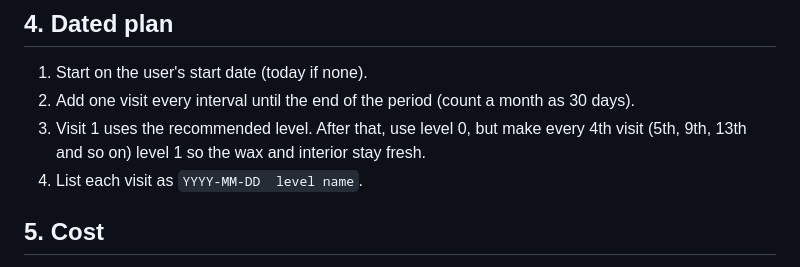
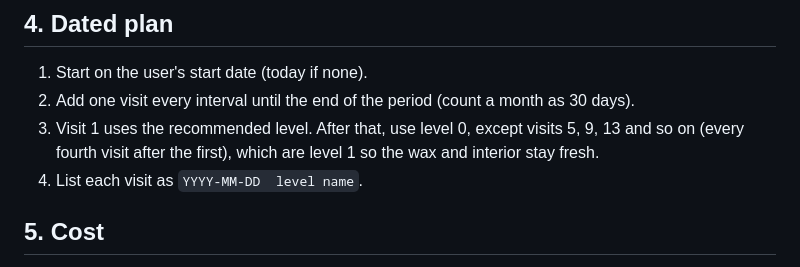
Before and after one commit to nbkdevs/turbo-luxury, a Markdown page: skills/car-wash-planner/SKILL.md, the part around the change. GitHub-like rendering.

Commit message:
car-wash-planner: clarify which visits get wash and wax

```diff
--- a/skills/car-wash-planner/SKILL.md
+++ b/skills/car-wash-planner/SKILL.md
@@ -65,7 +65,7 @@ Give one short reason for each trigger you used.
 
 1. Start on the user's start date (today if none).
 2. Add one visit every interval until the end of the period (count a month as 30 days).
-3. Visit 1 uses the recommended level. After that, use level 0, but make every 4th visit (5th, 9th, 13th and so on) level 1 so the wax and interior stay fresh.
+3. Visit 1 uses the recommended level. After that, use level 0, except visits 5, 9, 13 and so on (every fourth visit after the first), which are level 1 so the wax and interior stay fresh.
 4. List each visit as `YYYY-MM-DD  level name`.
 
 ## 5. Cost
```
